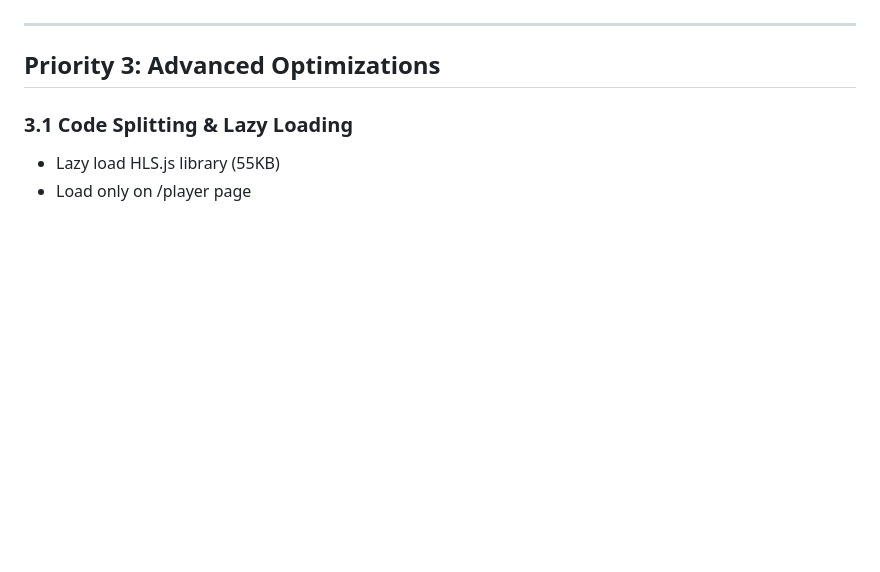
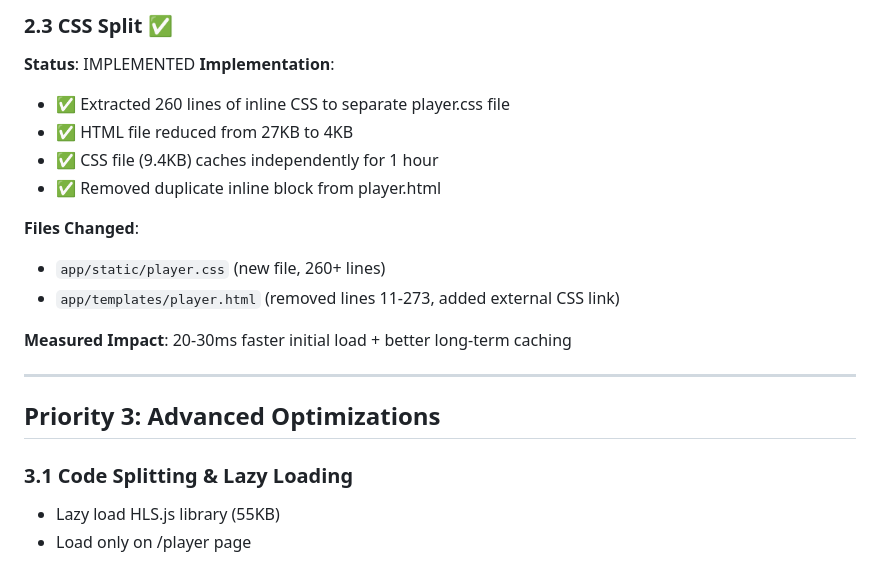
Before and after one commit to pkjha-aero/Udemy_ClaudeCode_SundogEdu, a Markdown page: PERFORMANCE.md, the part around one of its changes. Rendered like a GitHub page; blank space fills up the shorter version.

```diff
--- a/PERFORMANCE.md
+++ b/PERFORMANCE.md
@@ -68,3 +88,16 @@ Current estimated performance metrics:
+### 2.3 CSS Split ✅
+**Status**: IMPLEMENTED
+**Implementation**:
+- ✅ Extracted 260 lines of inline CSS to separate player.css file
+- ✅ HTML file reduced from 27KB to 4KB
+- ✅ CSS file (9.4KB) caches independently for 1 hour
+- ✅ Removed duplicate inline <style> block from player.html
+
+**Files Changed**:
+- `app/static/player.css` (new file, 260+ lines)
+- `app/templates/player.html` (removed lines 11-273, added external CSS link)
+
+**Measured Impact**: 20-30ms faster initial load + better long-term caching
 
 ---
 
```
Also changed, not shown: other parts of PERFORMANCE.md (+96 -55 lines), radiocalico/CLAUDE.md (+8 -1 lines).
